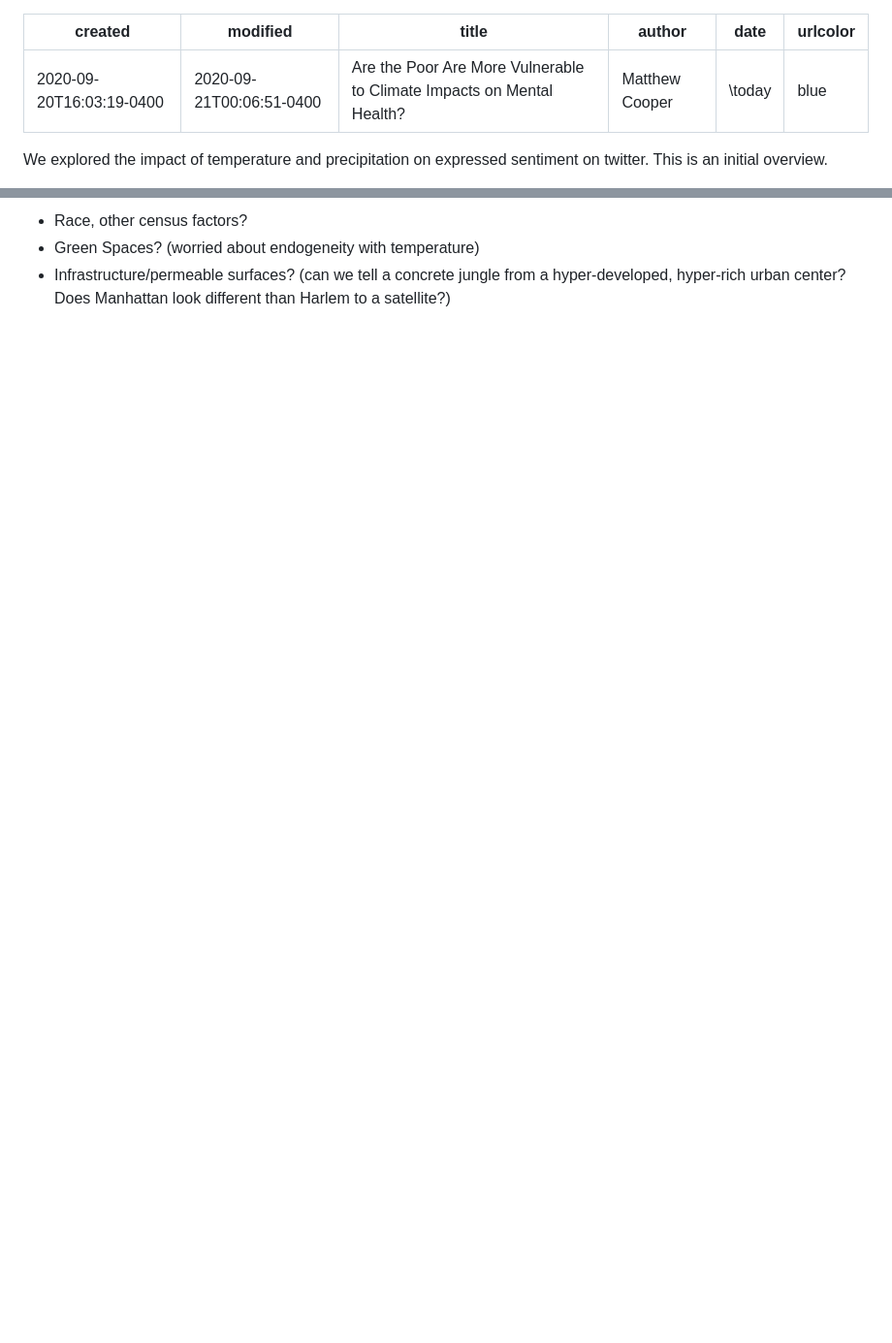
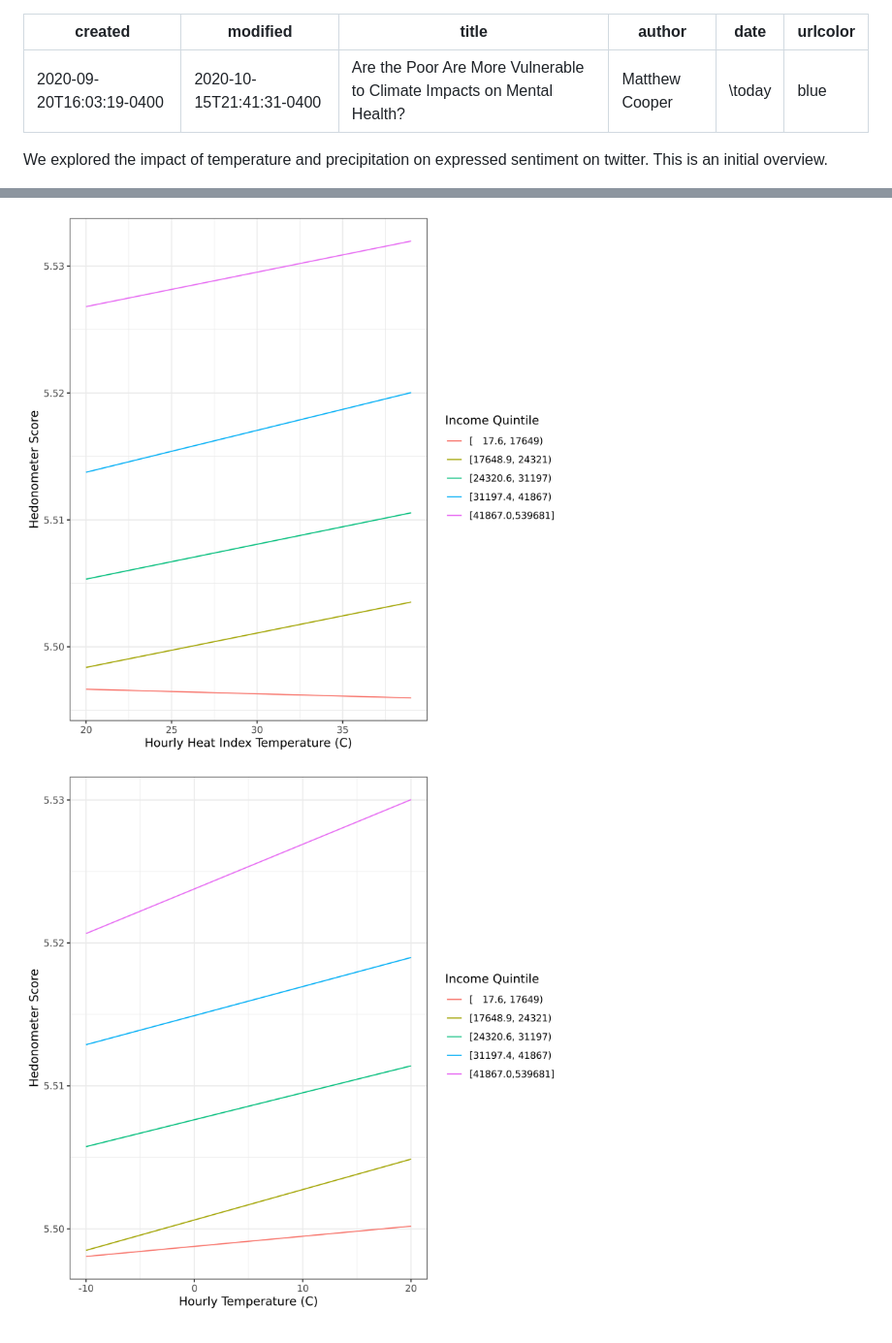
Before and after one commit to mcooper/temp-sentiment, a Markdown page: doc/initial_results.md, 2 parts joined by grey strips. Shown: that part at 97% size. Drawn GitHub-style; pictures changed too: res/Income_Cold_NoHour.png (added), res/Income_Heat_NoHour.png (added); blank space fills up the shorter version.

```diff
--- a/doc/inital_results.md
+++ b/doc/initial_results.md
@@ -1,6 +1,6 @@
 ---
 created: 2020-09-20T16:03:19-0400
-modified: 2020-09-21T00:06:51-0400
+modified: 2020-10-15T21:41:31-0400
 title: Are the Poor Are More Vulnerable to Climate Impacts on Mental Health?
 author: Matthew Cooper
 date: \today
@@ -89,4 +113,4 @@ Look at other factors influencing vulnerability, including:
 
-* Race, other census factors?
-* Green Spaces? (worried about endogeneity with temperature)
-* Infrastructure/permeable surfaces? (can we tell a concrete jungle from a hyper-developed, hyper-rich urban center? Does Manhattan look different than Harlem to a satellite?)
+![Effect of Heat Without Hourly Fixed Effects](../res/Income_Heat_NoHour.png)
+
+![Effect of Cold Without Hourly Fixed Effects](../res/Income_Cold_NoHour.png)
```
Also changed, not shown: other parts of doc/initial_results.md (+41 -17 lines), 2 other files.
